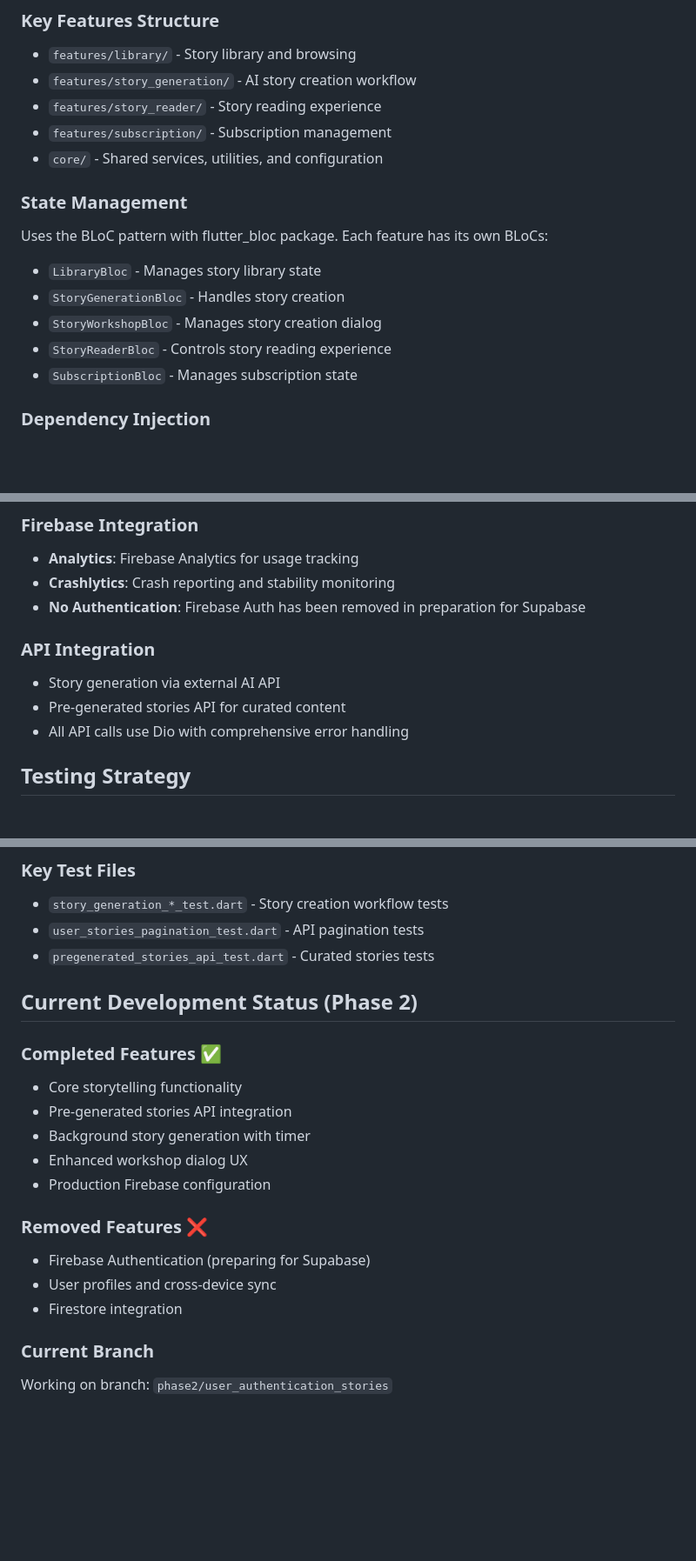
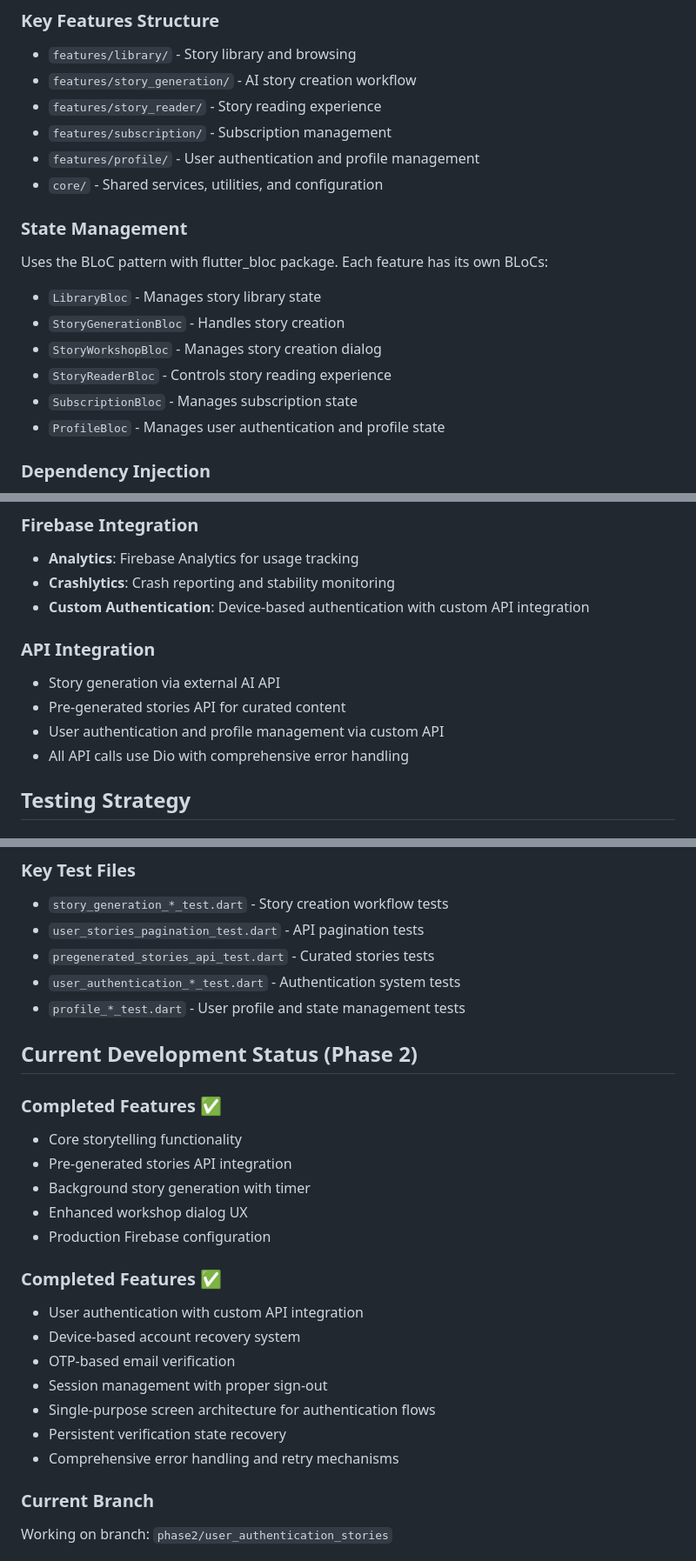
Before and after one commit to raunakkathuria/storytales-app, a Markdown page: CLAUDE.md, 3 parts joined by grey strips. Shown: that part at 87% size. Rendered like a GitHub page; blank space fills up the shorter version.

```diff
--- a/CLAUDE.md
+++ b/CLAUDE.md
@@ -79,6 +79,7 @@ The project follows Clean Architecture principles with three main layers:
 - `features/story_generation/` - AI story creation workflow
 - `features/story_reader/` - Story reading experience
 - `features/subscription/` - Subscription management
+- `features/profile/` - User authentication and profile management
 - `core/` - Shared services, utilities, and configuration
 
 ### State Management
@@ -88,6 +89,7 @@ Uses the BLoC pattern with flutter_bloc package. Each feature has its own BLoCs:
 - `StoryWorkshopBloc` - Manages story creation dialog
 - `StoryReaderBloc` - Controls story reading experience
 - `SubscriptionBloc` - Manages subscription state
+- `ProfileBloc` - Manages user authentication and profile state
 
 ### Dependency Injection
 Uses GetIt service locator pattern. All dependencies are registered in `core/di/injection_container.dart`.
@@ -128,11 +130,12 @@ Environment is controlled by `lib/core/config/environment.dart`.
 ### Firebase Integration
 - **Analytics**: Firebase Analytics for usage tracking
 - **Crashlytics**: Crash reporting and stability monitoring
-- **No Authentication**: Firebase Auth has been removed in preparation for Supabase
+- **Custom Authentication**: Device-based authentication with custom API integration
 
 ### API Integration
 - Story generation via external AI API
 - Pre-generated stories API for curated content
+- User authentication and profile management via custom API
 - All API calls use Dio with comprehensive error handling
 
 ## Testing Strategy
@@ -147,6 +150,8 @@ Environment is controlled by `lib/core/config/environment.dart`.
 - `story_generation_*_test.dart` - Story creation workflow tests
 - `user_stories_pagination_test.dart` - API pagination tests
 - `pregenerated_stories_api_test.dart` - Curated stories tests
+- `user_authentication_*_test.dart` - Authentication system tests
+- `profile_*_test.dart` - User profile and state management tests
 
 ## Current Development Status (Phase 2)
 
@@ -157,10 +162,14 @@ Environment is controlled by `lib/core/config/environment.dart`.
 - Enhanced workshop dialog UX
 - Production Firebase configuration
 
-### Removed Features ❌
-- Firebase Authentication (preparing for Supabase)
-- User profiles and cross-device sync
-- Firestore integration
+### Completed Features ✅
+- User authentication with custom API integration
+- Device-based account recovery system
+- OTP-based email verification
+- Session management with proper sign-out
+- Single-purpose screen architecture for authentication flows
+- Persistent verification state recovery
+- Comprehensive error handling and retry mechanisms
 
 ### Current Branch
 Working on branch: `phase2/user_authentication_stories`
```
Also changed, not shown: other parts of CLAUDE.md (+1 -1 lines), docs/CHANGELOG.md (+69 -31 lines), 1 other file.
